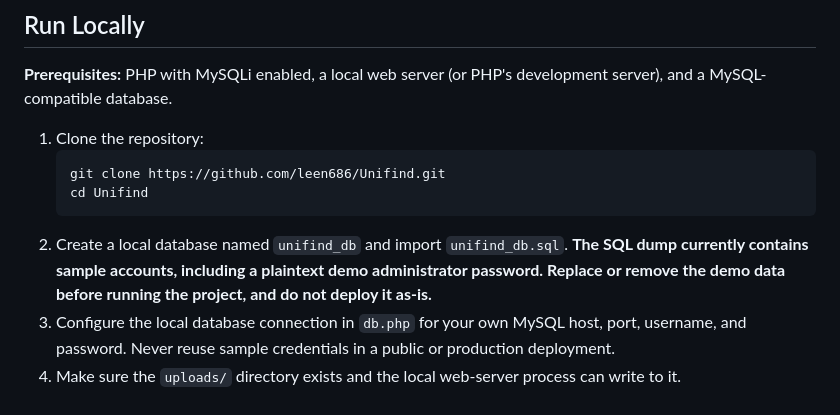
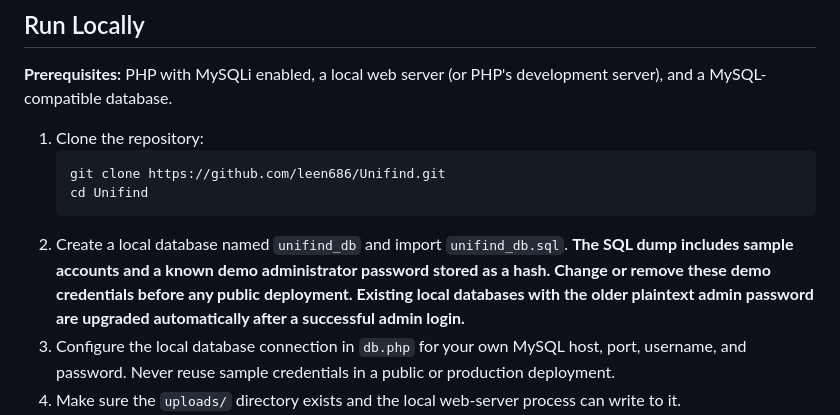
Before and after one commit to leen686/Unifind, a Markdown page: README.md, the part around the change. GitHub-like rendering.

Commit message:
docs: clarify demo credentials and local password migration

````diff
--- a/README.md
+++ b/README.md
@@ -60,7 +60,7 @@ The database schema defines five main tables: `users`, `administrators`, `report
    git clone https://github.com/leen686/Unifind.git
    cd Unifind
    ```
-2. Create a local database named `unifind_db` and import `unifind_db.sql`. **The SQL dump currently contains sample accounts, including a plaintext demo administrator password. Replace or remove the demo data before running the project, and do not deploy it as-is.**
+2. Create a local database named `unifind_db` and import `unifind_db.sql`. **The SQL dump includes sample accounts and a known demo administrator password stored as a hash. Change or remove these demo credentials before any public deployment. Existing local databases with the older plaintext admin password are upgraded automatically after a successful admin login.**
 3. Configure the local database connection in `db.php` for your own MySQL host, port, username, and password. Never reuse sample credentials in a public or production deployment.
 4. Make sure the `uploads/` directory exists and the local web-server process can write to it.
 5. Serve the project using a local PHP server, for example:
````
